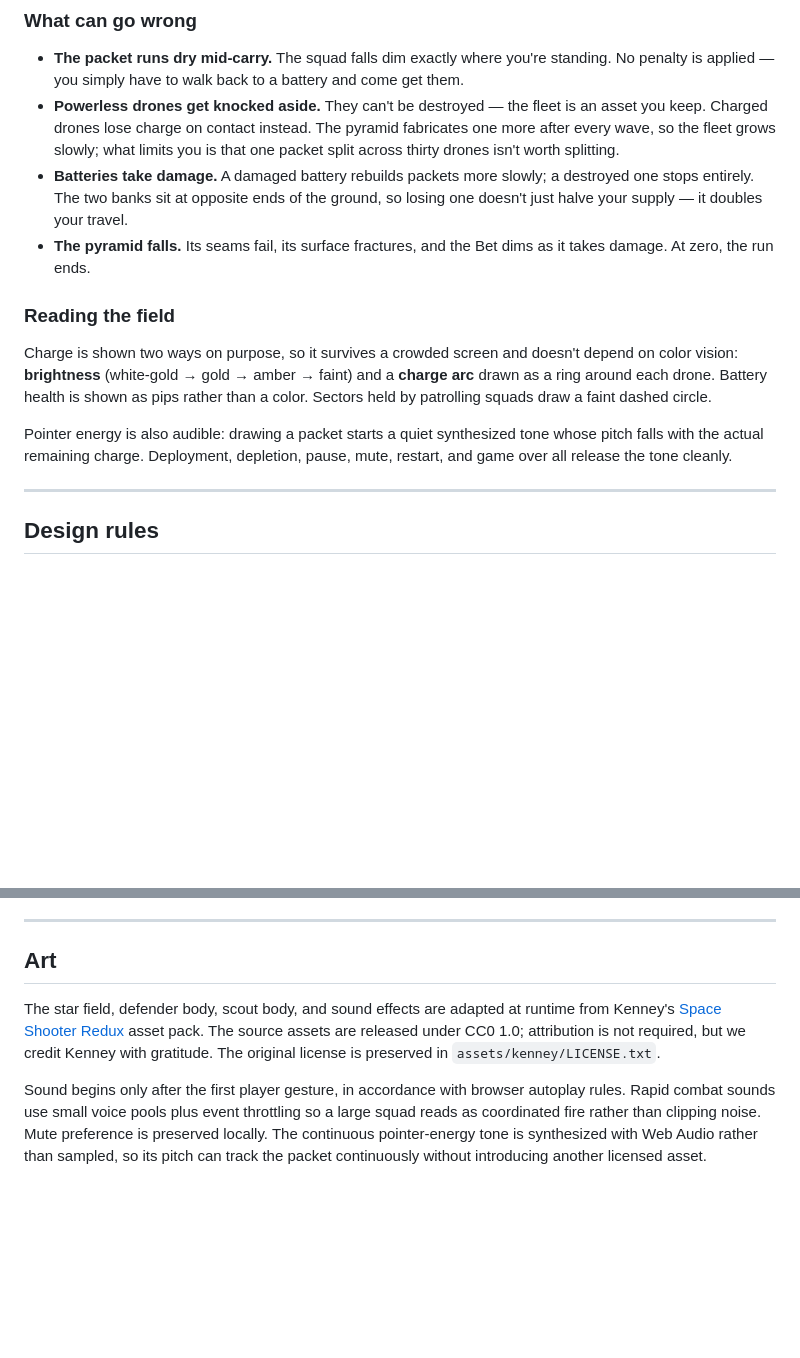
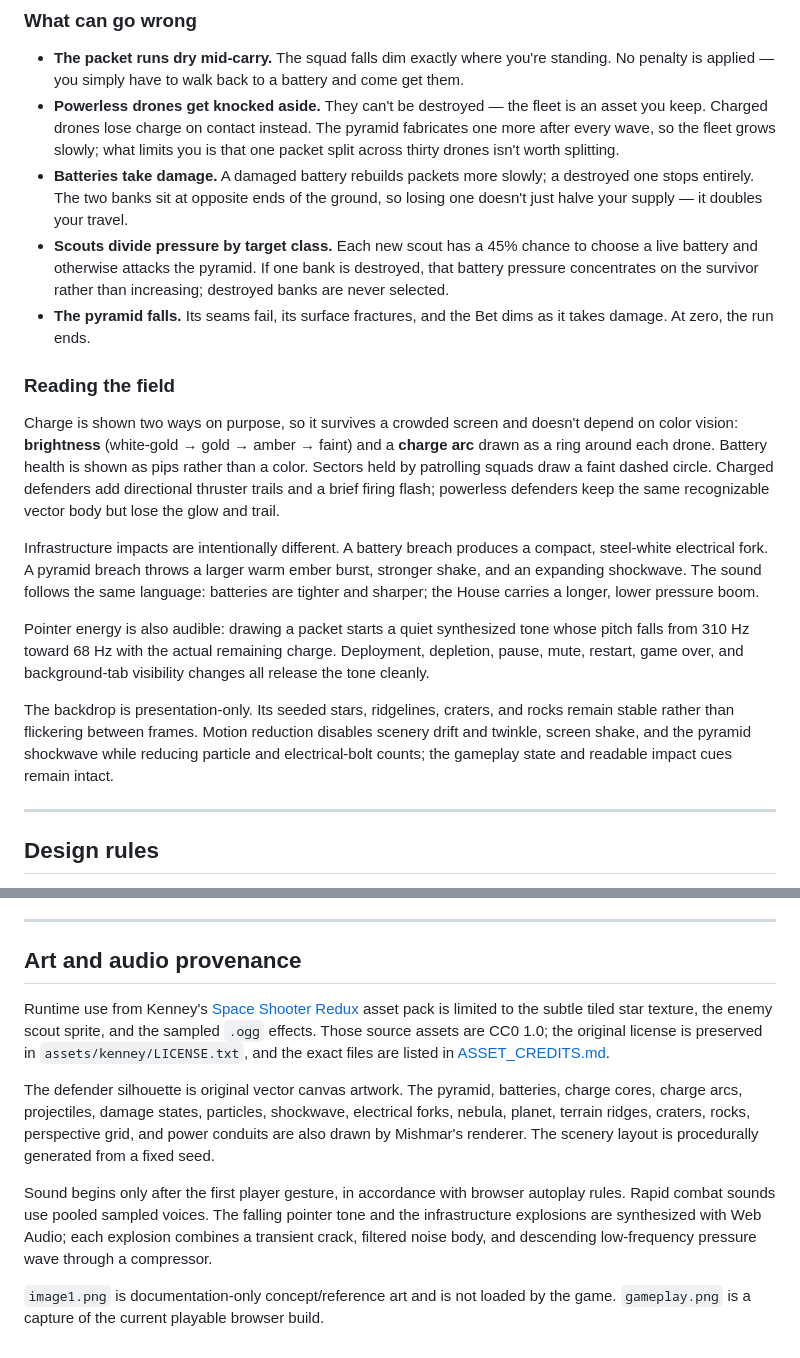
Before and after one commit to jkh2/mishmar-protocol, a Markdown page: README.md, 2 parts joined by grey strips. Drawn GitHub-style; blank space fills up the shorter version.

```diff
--- a/README.md
+++ b/README.md
@@ -72,6 +100,9 @@ It falls every time another drone joins, and it keeps falling while you carry th
 - **Batteries take damage.** A damaged battery rebuilds packets more slowly; a destroyed one
   stops entirely. The two banks sit at opposite ends of the ground, so losing one doesn't just
   halve your supply — it doubles your travel.
+- **Scouts divide pressure by target class.** Each new scout has a 45% chance to choose a live
+  battery and otherwise attacks the pyramid. If one bank is destroyed, that battery pressure
+  concentrates on the survivor rather than increasing; destroyed banks are never selected.
 - **The pyramid falls.** Its seams fail, its surface fractures, and the Bet dims as it takes
   damage. At zero, the run ends.
 
@@ -80,11 +111,23 @@ It falls every time another drone joins, and it keeps falling while you carry th
 Charge is shown two ways on purpose, so it survives a crowded screen and doesn't depend on
 color vision: **brightness** (white-gold → gold → amber → faint) and a **charge arc** drawn
 as a ring around each drone. Battery health is shown as pips rather than a color. Sectors held
-by patrolling squads draw a faint dashed circle.
+by patrolling squads draw a faint dashed circle. Charged defenders add directional thruster
+trails and a brief firing flash; powerless defenders keep the same recognizable vector body
+but lose the glow and trail.
+
+Infrastructure impacts are intentionally different. A battery breach produces a compact,
+steel-white electrical fork. A pyramid breach throws a larger warm ember burst, stronger shake,
+and an expanding shockwave. The sound follows the same language: batteries are tighter and
+sharper; the House carries a longer, lower pressure boom.
 
 Pointer energy is also audible: drawing a packet starts a quiet synthesized tone whose pitch
-falls with the actual remaining charge. Deployment, depletion, pause, mute, restart, and game
-over all release the tone cleanly.
+falls from 310 Hz toward 68 Hz with the actual remaining charge. Deployment, depletion, pause,
+mute, restart, game over, and background-tab visibility changes all release the tone cleanly.
+
+The backdrop is presentation-only. Its seeded stars, ridgelines, craters, and rocks remain
+stable rather than flickering between frames. Motion reduction disables scenery drift and
+twinkle, screen shake, and the pyramid shockwave while reducing particle and electrical-bolt
+counts; the gameplay state and readable impact cues remain intact.
 
 ---
 
@@ -180,15 +240,23 @@ Honest ones, still unanswered:
 
 ---
 
-## Art
+## Art and audio provenance
 
-The star field, defender body, scout body, and sound effects are adapted at runtime from Kenney's
-[Space Shooter Redux](https://opengameart.org/content/space-shooter-redux) asset pack.
-The source assets are released under CC0 1.0; attribution is not required, but we credit
-Kenney with gratitude. The original license is preserved in `assets/kenney/LICENSE.txt`.
+Runtime use from Kenney's
+[Space Shooter Redux](https://opengameart.org/content/space-shooter-redux) asset pack is limited
+to the subtle tiled star texture, the enemy scout sprite, and the sampled `.ogg` effects. Those
+source assets are CC0 1.0; the original license is preserved in `assets/kenney/LICENSE.txt`, and
+the exact files are listed in [ASSET_CREDITS.md](ASSET_CREDITS.md).
+
+The defender silhouette is original vector canvas artwork. The pyramid, batteries, charge cores,
+charge arcs, projectiles, damage states, particles, shockwave, electrical forks, nebula, planet,
+terrain ridges, craters, rocks, perspective grid, and power conduits are also drawn by Mishmar's
+renderer. The scenery layout is procedurally generated from a fixed seed.
 
 Sound begins only after the first player gesture, in accordance with browser autoplay rules.
-Rapid combat sounds use small voice pools plus event throttling so a large squad reads as
-coordinated fire rather than clipping noise. Mute preference is preserved locally.
-The continuous pointer-energy tone is synthesized with Web Audio rather than sampled, so its
-pitch can track the packet continuously without introducing another licensed asset.
+Rapid combat sounds use pooled sampled voices. The falling pointer tone and the infrastructure
+explosions are synthesized with Web Audio; each explosion combines a transient crack, filtered
+noise body, and descending low-frequency pressure wave through a compressor.
+
+`image1.png` is documentation-only concept/reference art and is not loaded by the game.
+`gameplay.png` is a capture of the current playable browser build.
```
Also changed, not shown: other parts of README.md (+51 -6 lines), gameplay.png (added).
